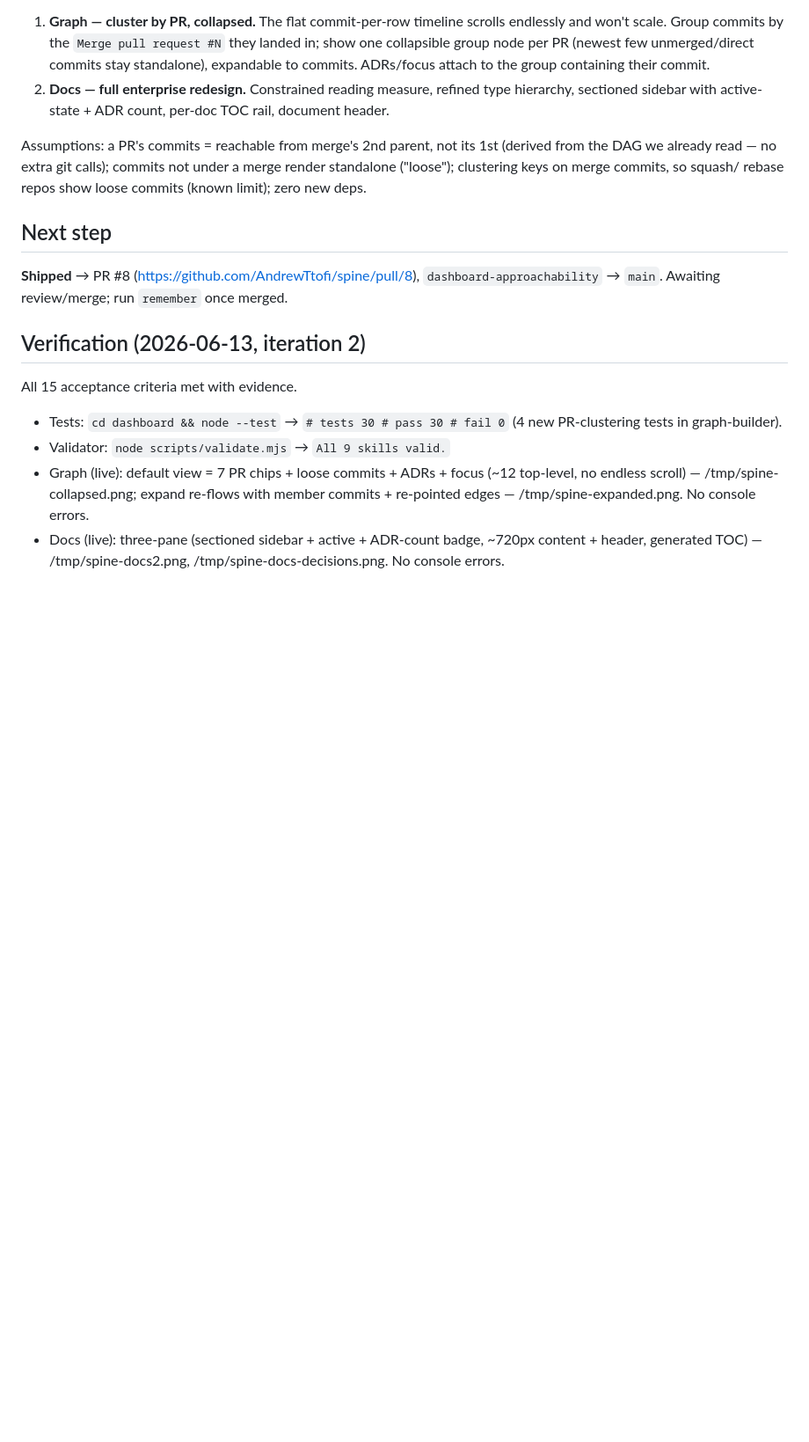
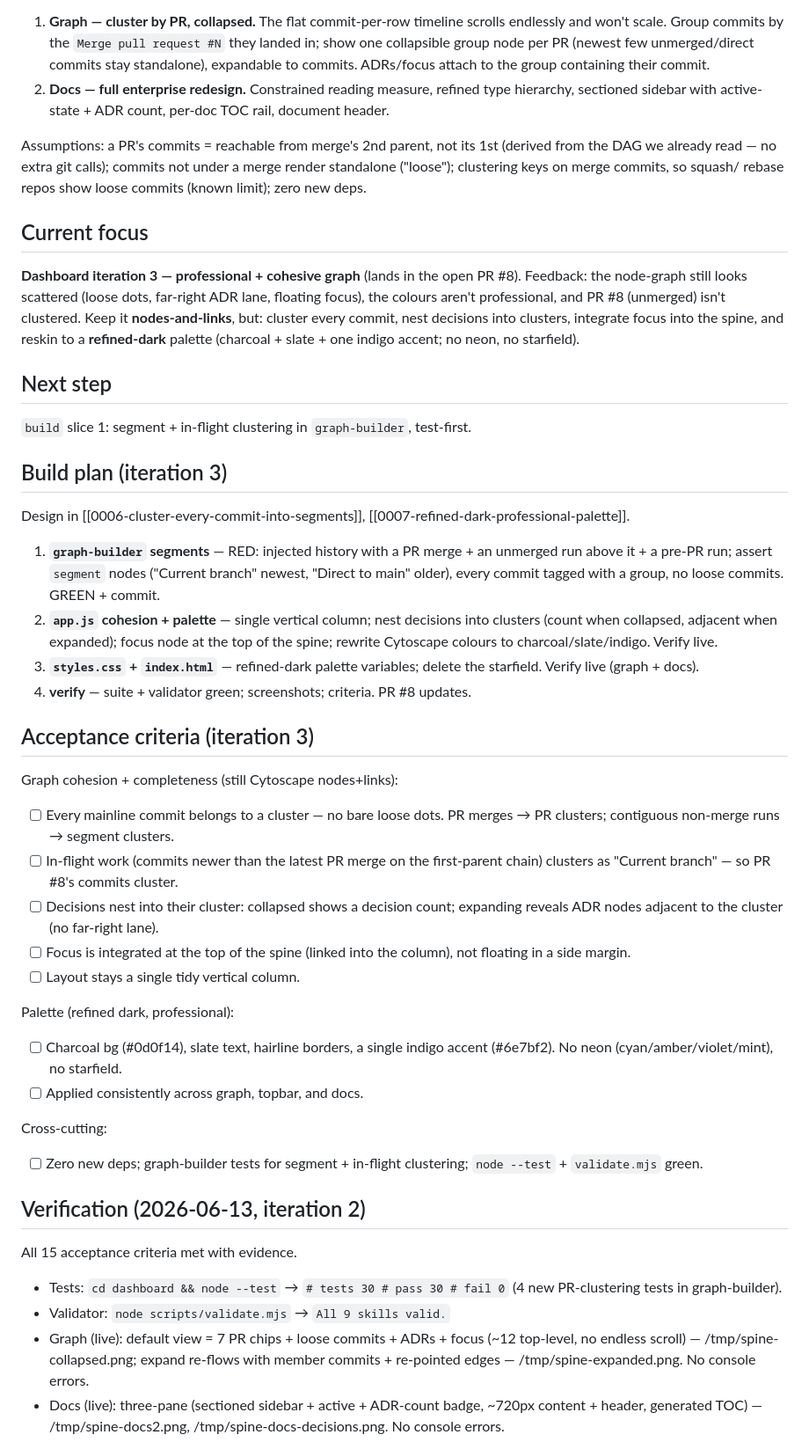
Before and after one commit to AndrewTtofi/andreas-skills, a Markdown page: .spine/journal.md, the part around the change. Shown at 88% size. Drawn GitHub-style; blank space fills up the shorter version.

```diff
--- a/.spine/journal.md
+++ b/.spine/journal.md
@@ -17,11 +17,56 @@ Assumptions: a PR's commits = reachable from merge's 2nd parent, not its 1st
 merge render standalone ("loose"); clustering keys on merge commits, so squash/
 rebase repos show loose commits (known limit); zero new deps.
 
+## Current focus
+
+**Dashboard iteration 3 — professional + cohesive graph** (lands in the open
+PR #8). Feedback: the node-graph still looks scattered (loose dots, far-right ADR
+lane, floating focus), the colours aren't professional, and PR #8 (unmerged) isn't
+clustered. Keep it **nodes-and-links**, but: cluster every commit, nest decisions
+into clusters, integrate focus into the spine, and reskin to a **refined-dark**
+palette (charcoal + slate + one indigo accent; no neon, no starfield).
+
 ## Next step
 
-**Shipped** → PR #8 (https://github.com/AndrewTtofi/spine/pull/8),
-`dashboard-approachability` → `main`. Awaiting review/merge; run `remember` once
-merged.
+`build` slice 1: segment + in-flight clustering in `graph-builder`, test-first.
+
+## Build plan (iteration 3)
+
+Design in [[0006-cluster-every-commit-into-segments]],
+[[0007-refined-dark-professional-palette]].
+
+1. **`graph-builder` segments** — RED: injected history with a PR merge + an
+   unmerged run above it + a pre-PR run; assert `segment` nodes ("Current branch"
+   newest, "Direct to main" older), every commit tagged with a group, no loose
+   commits. GREEN + commit.
+2. **`app.js` cohesion + palette** — single vertical column; nest decisions into
+   clusters (count when collapsed, adjacent when expanded); focus node at the top
+   of the spine; rewrite Cytoscape colours to charcoal/slate/indigo. Verify live.
+3. **`styles.css` + `index.html`** — refined-dark palette variables; delete the
+   starfield. Verify live (graph + docs).
+4. **verify** — suite + validator green; screenshots; criteria. PR #8 updates.
+
+## Acceptance criteria (iteration 3)
+
+Graph cohesion + completeness (still Cytoscape nodes+links):
+- [ ] Every mainline commit belongs to a cluster — no bare loose dots. PR merges
+      → PR clusters; contiguous non-merge runs → segment clusters.
+- [ ] In-flight work (commits newer than the latest PR merge on the first-parent
+      chain) clusters as "Current branch" — so PR #8's commits cluster.
+- [ ] Decisions nest into their cluster: collapsed shows a decision count;
+      expanding reveals ADR nodes adjacent to the cluster (no far-right lane).
+- [ ] Focus is integrated at the top of the spine (linked into the column), not
+      floating in a side margin.
+- [ ] Layout stays a single tidy vertical column.
+
+Palette (refined dark, professional):
+- [ ] Charcoal bg (#0d0f14), slate text, hairline borders, a single indigo accent
+      (#6e7bf2). No neon (cyan/amber/violet/mint), no starfield.
+- [ ] Applied consistently across graph, topbar, and docs.
+
+Cross-cutting:
+- [ ] Zero new deps; graph-builder tests for segment + in-flight clustering;
+      `node --test` + `validate.mjs` green.
 
 ## Verification (2026-06-13, iteration 2)
 
```
Also changed, not shown: .spine/decisions/0006-cluster-every-commit-into-segments.md (added, +39 -0 lines), .spine/decisions/0007-refined-dark-professional-palette.md (added, +41 -0 lines).
